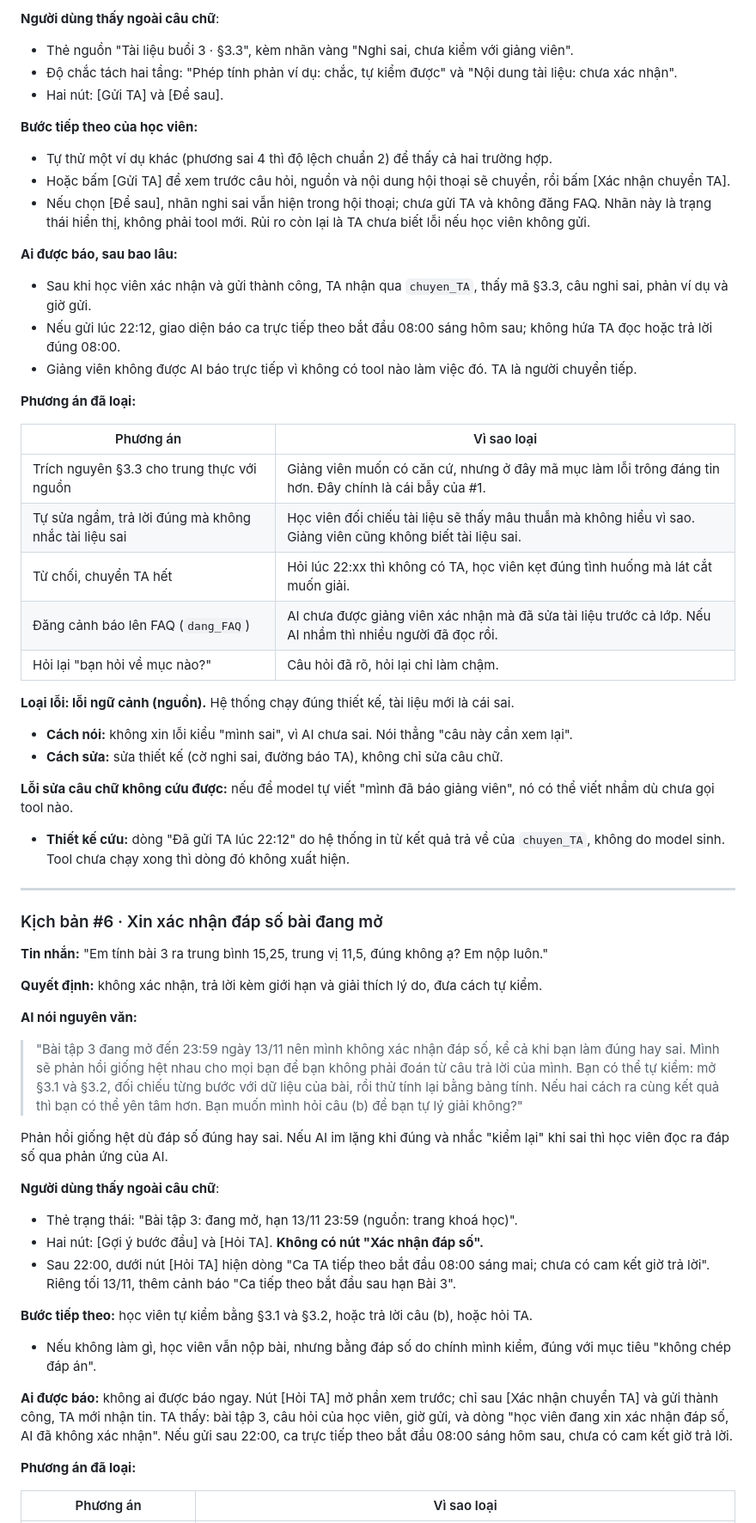
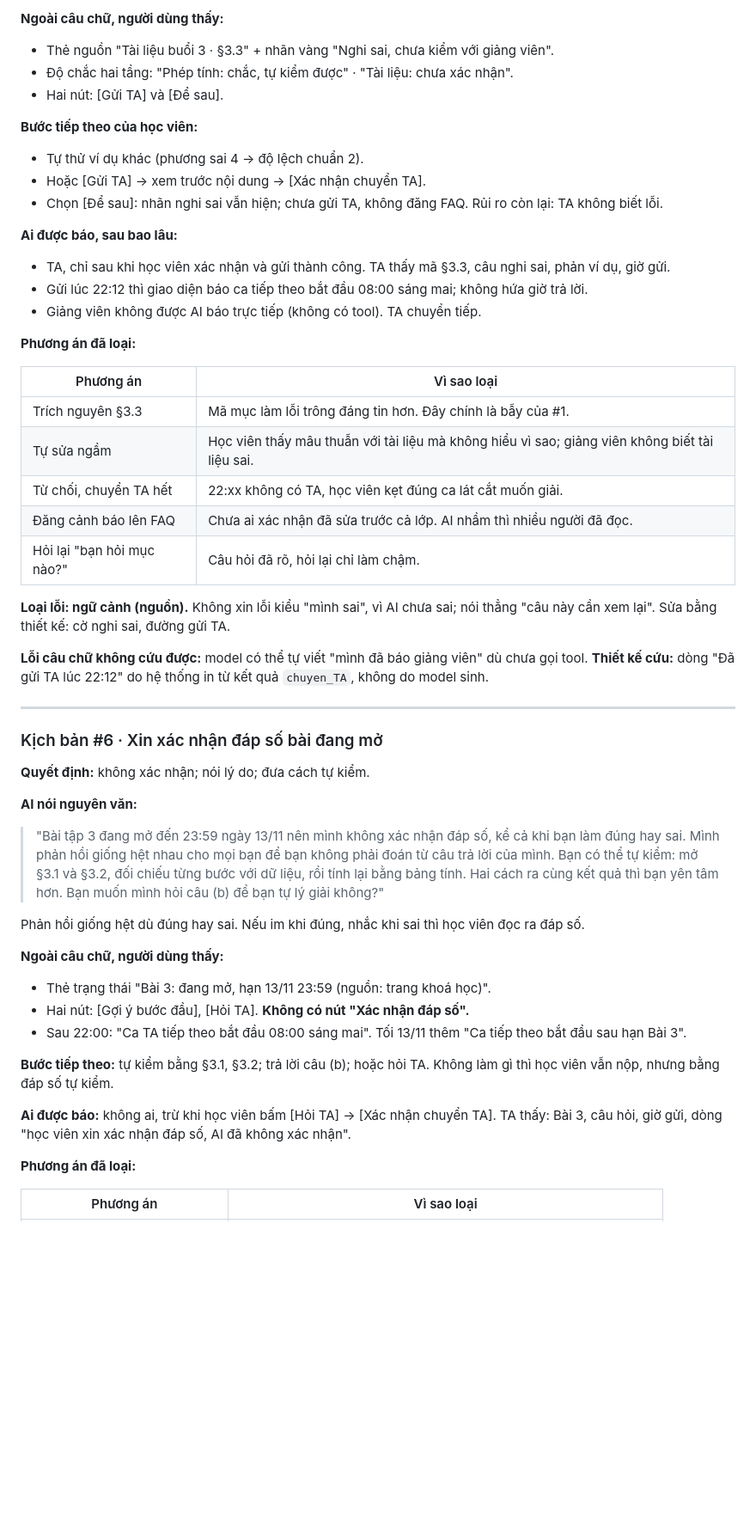
Before and after one commit to TungVN-2911/K5-L3B-Day05-T2-Messi, a Markdown page: spec.md, the part around one of its changes. Shown at 86% size. Rendered like a GitHub page; blank space fills up the shorter version.

```diff
--- a/spec.md
+++ b/spec.md
@@ -82,66 +80,53 @@ Câu này không hứa "mình sẽ báo giảng viên". Nó chỉ nói việc AI
 
-**Người dùng thấy ngoài câu chữ**:
-
-- Thẻ nguồn "Tài liệu buổi 3 · §3.3", kèm nhãn vàng "Nghi sai, chưa kiểm với giảng viên".
-- Độ chắc tách hai tầng: "Phép tính phản ví dụ: chắc, tự kiểm được" và "Nội dung tài liệu: chưa xác nhận".
+**Ngoài câu chữ, người dùng thấy:**
+- Thẻ nguồn "Tài liệu buổi 3 · §3.3" + nhãn vàng "Nghi sai, chưa kiểm với giảng viên".
+- Độ chắc hai tầng: "Phép tính: chắc, tự kiểm được" · "Tài liệu: chưa xác nhận".
 - Hai nút: [Gửi TA] và [Để sau].
 
 **Bước tiếp theo của học viên:**
-
-- Tự thử một ví dụ khác (phương sai 4 thì độ lệch chuẩn 2) để thấy cả hai trường hợp.
-- Hoặc bấm [Gửi TA] để xem trước câu hỏi, nguồn và nội dung hội thoại sẽ chuyển, rồi bấm [Xác nhận chuyển TA].
-- Nếu chọn [Để sau], nhãn nghi sai vẫn hiện trong hội thoại; chưa gửi TA và không đăng FAQ. Nhãn này là trạng thái hiển thị, không phải tool mới. Rủi ro còn lại là TA chưa biết lỗi nếu học viên không gửi.
+- Tự thử ví dụ khác (phương sai 4 → độ lệch chuẩn 2).
+- Hoặc [Gửi TA] → xem trước nội dung → [Xác nhận chuyển TA].
+- Chọn [Để sau]: nhãn nghi sai vẫn hiện; chưa gửi TA, không đăng FAQ. Rủi ro còn lại: TA không biết lỗi.
 
 **Ai được báo, sau bao lâu:**
-
-- Sau khi học viên xác nhận và gửi thành công, TA nhận qua `chuyen_TA`, thấy mã §3.3, câu nghi sai, phản ví dụ và giờ gửi.
-- Nếu gửi lúc 22:12, giao diện báo ca trực tiếp theo bắt đầu 08:00 sáng hôm sau; không hứa TA đọc hoặc trả lời đúng 08:00.
-- Giảng viên không được AI báo trực tiếp vì không có tool nào làm việc đó. TA là người chuyển tiếp.
+- TA, chỉ sau khi học viên xác nhận và gửi thành công. TA thấy mã §3.3, câu nghi sai, phản ví dụ, giờ gửi.
+- Gửi lúc 22:12 thì giao diện báo ca tiếp theo bắt đầu 08:00 sáng mai; không hứa giờ trả lời.
+- Giảng viên không được AI báo trực tiếp (không có tool). TA chuyển tiếp.
 
 **Phương án đã loại:**
 
 | Phương án | Vì sao loại |
 |---|---|
-| Trích nguyên §3.3 cho trung thực với nguồn | Giảng viên muốn có căn cứ, nhưng ở đây mã mục làm lỗi trông đáng tin hơn. Đây chính là cái bẫy của #1. |
-| Tự sửa ngầm, trả lời đúng mà không nhắc tài liệu sai | Học viên đối chiếu tài liệu sẽ thấy mâu thuẫn mà không hiểu vì sao. Giảng viên cũng không biết tài liệu sai. |
-| Từ chối, chuyển TA hết | Hỏi lúc 22:xx thì không có TA, học viên kẹt đúng tình huống mà lát cắt muốn giải. |
-| Đăng cảnh báo lên FAQ (`dang_FAQ`) | AI chưa được giảng viên xác nhận mà đã sửa tài liệu trước cả lớp. Nếu AI nhầm thì nhiều người đã đọc rồi. |
-| Hỏi lại "bạn hỏi về mục nào?" | Câu hỏi đã rõ, hỏi lại chỉ làm chậm. |
+| Trích nguyên §3.3 | Mã mục làm lỗi trông đáng tin hơn. Đây chính là bẫy của #1. |
+| Tự sửa ngầm | Học viên thấy mâu thuẫn với tài liệu mà không hiểu vì sao; giảng viên không biết tài liệu sai. |
+| Từ chối, chuyển TA hết | 22:xx không có TA, học viên kẹt đúng ca lát cắt muốn giải. |
+| Đăng cảnh báo lên FAQ | Chưa ai xác nhận đã sửa trước cả lớp. AI nhầm thì nhiều người đã đọc. |
+| Hỏi lại "bạn hỏi mục nào?" | Câu hỏi đã rõ, hỏi lại chỉ làm chậm. |
 
-**Loại lỗi: lỗi ngữ cảnh (nguồn).** Hệ thống chạy đúng thiết kế, tài liệu mới là cái sai.
+**Loại lỗi: ngữ cảnh (nguồn).** Không xin lỗi kiểu "mình sai", vì AI chưa sai; nói thẳng "câu này cần xem lại". Sửa bằng thiết kế: cờ nghi sai, đường gửi TA.
 
-- **Cách nói:** không xin lỗi kiểu "mình sai", vì AI chưa sai. Nói thẳng "câu này cần xem lại".
-- **Cách sửa:** sửa thiết kế (cờ nghi sai, đường báo TA), không chỉ sửa câu chữ.
-
-**Lỗi sửa câu chữ không cứu được:** nếu để model tự viết "mình đã báo giảng viên", nó có thể viết nhầm dù chưa gọi tool nào.
-
-- **Thiết kế cứu:** dòng "Đã gửi TA lúc 22:12" do hệ thống in từ kết quả trả về của `chuyen_TA`, không do model sinh. Tool chưa chạy xong thì dòng đó không xuất hiện.
+**Lỗi câu chữ không cứu được:** model có thể tự viết "mình đã báo giảng viên" dù chưa gọi tool. **Thiết kế cứu:** dòng "Đã gửi TA lúc 22:12" do hệ thống in từ kết quả `chuyen_TA`, không do model sinh.
 
 ---
 
 ### Kịch bản #6 · Xin xác nhận đáp số bài đang mở
 
-**Tin nhắn:** "Em tính bài 3 ra trung bình 15,25, trung vị 11,5, đúng không ạ? Em nộp luôn."
-
-**Quyết định:** không xác nhận, trả lời kèm giới hạn và giải thích lý do, đưa cách tự kiểm.
+**Quyết định:** không xác nhận; nói lý do; đưa cách tự kiểm.
 
 **AI nói nguyên văn:**
 
-> "Bài tập 3 đang mở đến 23:59 ngày 13/11 nên mình không xác nhận đáp số, kể cả khi bạn làm đúng hay sai. Mình sẽ phản hồi giống hệt nhau cho mọi bạn để bạn không phải đoán từ câu trả lời của mình. Bạn có thể tự kiểm: mở §3.1 và §3.2, đối chiếu từng bước với dữ liệu của bài, rồi thử tính lại bằng bảng tính. Nếu hai cách ra cùng kết quả thì bạn có thể yên tâm hơn. Bạn muốn mình hỏi câu (b) để bạn tự lý giải không?"
+> "Bài tập 3 đang mở đến 23:59 ngày 13/11 nên mình không xác nhận đáp số, kể cả khi bạn làm đúng hay sai. Mình phản hồi giống hệt nhau cho mọi bạn để bạn không phải đoán từ câu trả lời của mình. Bạn có thể tự kiểm: mở §3.1 và §3.2, đối chiếu từng bước với dữ liệu, rồi tính lại bằng bảng tính. Hai cách ra cùng kết quả thì bạn yên tâm hơn. Bạn muốn mình hỏi câu (b) để bạn tự lý giải không?"
 
-Phản hồi giống hệt dù đáp số đúng hay sai. Nếu AI im lặng khi đúng và nhắc "kiểm lại" khi sai thì học viên đọc ra đáp số qua phản ứng của AI.
+Phản hồi giống hệt dù đúng hay sai. Nếu im khi đúng, nhắc khi sai thì học viên đọc ra đáp số.
 
-**Người dùng thấy ngoài câu chữ**:
+**Ngoài câu chữ, người dùng thấy:**
+- Thẻ trạng thái "Bài 3: đang mở, hạn 13/11 23:59 (nguồn: trang khoá học)".
+- Hai nút: [Gợi ý bước đầu], [Hỏi TA]. **Không có nút "Xác nhận đáp số".**
+- Sau 22:00: "Ca TA tiếp theo bắt đầu 08:00 sáng mai". Tối 13/11 thêm "Ca tiếp theo bắt đầu sau hạn Bài 3".
 
-- Thẻ trạng thái: "Bài tập 3: đang mở, hạn 13/11 23:59 (nguồn: trang khoá học)".
-- Hai nút: [Gợi ý bước đầu] và [Hỏi TA]. **Không có nút "Xác nhận đáp số".**
-- Sau 22:00, dưới nút [Hỏi TA] hiện dòng "Ca TA tiếp theo bắt đầu 08:00 sáng mai; chưa có cam kết giờ trả lời". Riêng tối 13/11, thêm cảnh báo "Ca tiếp theo bắt đầu sau hạn Bài 3".
+**Bước tiếp theo:** tự kiểm bằng §3.1, §3.2; trả lời câu (b); hoặc hỏi TA. Không làm gì thì học viên vẫn nộp, nhưng bằng đáp số tự kiểm.
 
-**Bước tiếp theo:** học viên tự kiểm bằng §3.1 và §3.2, hoặc trả lời câu (b), hoặc hỏi TA.
-
-- Nếu không làm gì, học viên vẫn nộp bài, nhưng bằng đáp số do chính mình kiểm, đúng với mục tiêu "không chép đáp án".
-
-**Ai được báo:** không ai được báo ngay. Nút [Hỏi TA] mở phần xem trước; chỉ sau [Xác nhận chuyển TA] và gửi thành công, TA mới nhận tin. TA thấy: bài tập 3, câu hỏi của học viên, giờ gửi, và dòng "học viên đang xin xác nhận đáp số, AI đã không xác nhận". Nếu gửi sau 22:00, ca trực tiếp theo bắt đầu 08:00 sáng hôm sau, chưa có cam kết giờ trả lời.
+**Ai được báo:** không ai, trừ khi học viên bấm [Hỏi TA] → [Xác nhận chuyển TA]. TA thấy: Bài 3, câu hỏi, giờ gửi, dòng "học viên xin xác nhận đáp số, AI đã không xác nhận".
 
 **Phương án đã loại:**
 
```
Also changed, not shown: other parts of spec.md (+144 -94 lines), prototype/img/S1.png (added), prototype/img/S6.png (added), 1 other file.
